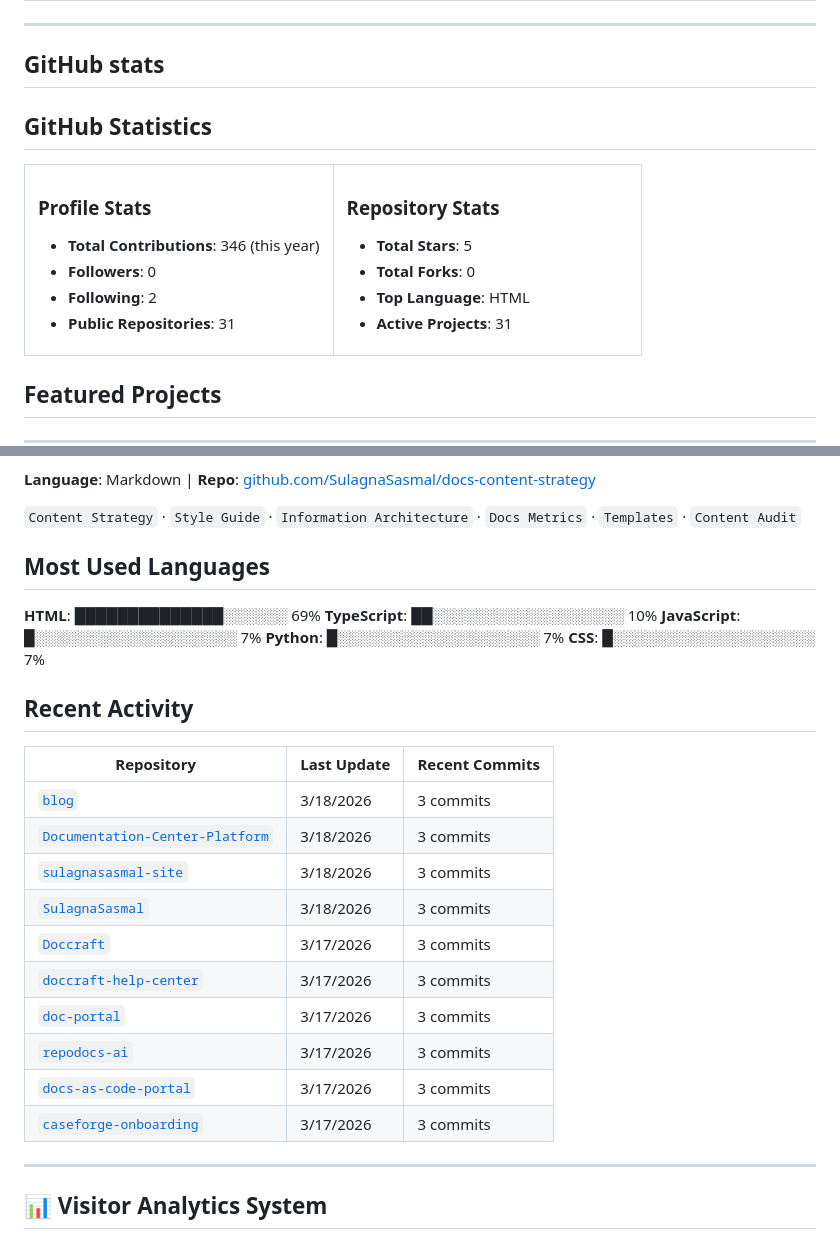
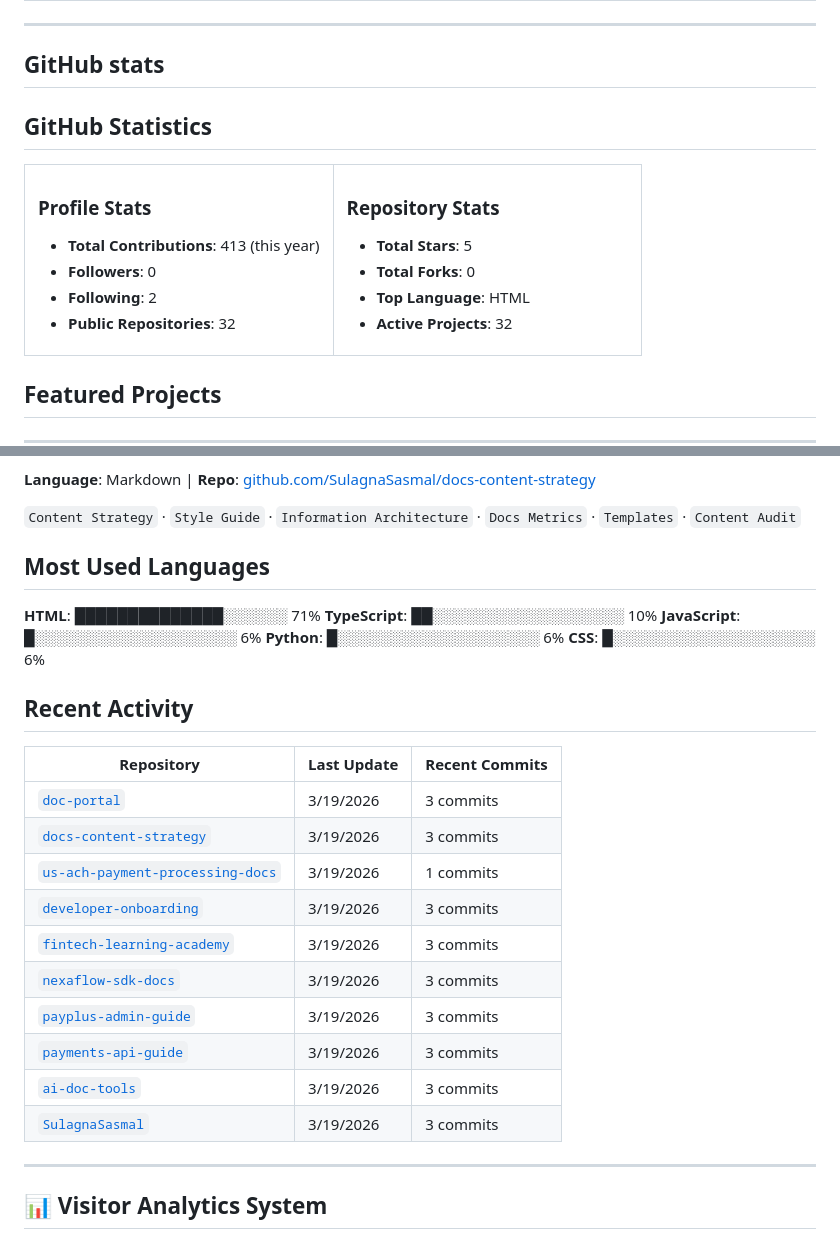
Before and after one commit to SulagnaSasmal/SulagnaSasmal, a Markdown page: README.md, 2 parts joined by grey strips. Drawn GitHub-style.

Commit message:
🔄 Update GitHub profile and metrics [skip ci]

```diff
--- a/README.md
+++ b/README.md
@@ -95,6 +95,7 @@
 
 
 
+
 <!-- GITHUB_STATS_START -->
 
 ## GitHub Statistics
@@ -104,10 +105,10 @@
 <td width="50%">
 
 ### Profile Stats
-- **Total Contributions**: 346 (this year)
+- **Total Contributions**: 413 (this year)
 - **Followers**: 0
 - **Following**: 2
-- **Public Repositories**: 31
+- **Public Repositories**: 32
 
 </td>
 <td width="50%">
@@ -116,13 +117,15 @@
 - **Total Stars**: 5
 - **Total Forks**: 0
 - **Top Language**: HTML
-- **Active Projects**: 31
+- **Active Projects**: 32
 
 </td>
 </tr>
 </table>
 
 <!-- GITHUB_STATS_END -->
+
+
 
 
 
@@ -223,17 +226,21 @@
 
 
 
+
+
 <!-- LANGUAGES_START -->
 
 ## Most Used Languages
 
-**HTML**: ██████████████░░░░░░ 69%
+**HTML**: ██████████████░░░░░░ 71%
 **TypeScript**: ██░░░░░░░░░░░░░░░░░░ 10%
-**JavaScript**: █░░░░░░░░░░░░░░░░░░░ 7%
-**Python**: █░░░░░░░░░░░░░░░░░░░ 7%
-**CSS**: █░░░░░░░░░░░░░░░░░░░ 7%
+**JavaScript**: █░░░░░░░░░░░░░░░░░░░ 6%
+**Python**: █░░░░░░░░░░░░░░░░░░░ 6%
+**CSS**: █░░░░░░░░░░░░░░░░░░░ 6%
 
 <!-- LANGUAGES_END -->
+
+
 
 
 
@@ -265,18 +272,19 @@
 
 | Repository | Last Update | Recent Commits |
 |-----------|-------------|----------------|
-| [`blog`](https://github.com/SulagnaSasmal/blog) | 3/18/2026 | 3 commits |
-| [`Documentation-Center-Platform`](https://github.com/SulagnaSasmal/Documentation-Center-Platform) | 3/18/2026 | 3 commits |
-| [`sulagnasasmal-site`](https://github.com/SulagnaSasmal/sulagnasasmal-site) | 3/18/2026 | 3 commits |
-| [`SulagnaSasmal`](https://github.com/SulagnaSasmal/SulagnaSasmal) | 3/18/2026 | 3 commits |
-| [`Doccraft`](https://github.com/SulagnaSasmal/Doccraft) | 3/17/2026 | 3 commits |
-| [`doccraft-help-center`](https://github.com/SulagnaSasmal/doccraft-help-center) | 3/17/2026 | 3 commits |
-| [`doc-portal`](https://github.com/SulagnaSasmal/doc-portal) | 3/17/2026 | 3 commits |
-| [`repodocs-ai`](https://github.com/SulagnaSasmal/repodocs-ai) | 3/17/2026 | 3 commits |
-| [`docs-as-code-portal`](https://github.com/SulagnaSasmal/docs-as-code-portal) | 3/17/2026 | 3 commits |
-| [`caseforge-onboarding`](https://github.com/SulagnaSasmal/caseforge-onboarding) | 3/17/2026 | 3 commits |
+| [`doc-portal`](https://github.com/SulagnaSasmal/doc-portal) | 3/19/2026 | 3 commits |
+| [`docs-content-strategy`](https://github.com/SulagnaSasmal/docs-content-strategy) | 3/19/2026 | 3 commits |
+| [`us-ach-payment-processing-docs`](https://github.com/SulagnaSasmal/us-ach-payment-processing-docs) | 3/19/2026 | 1 commits |
+| [`developer-onboarding`](https://github.com/SulagnaSasmal/developer-onboarding) | 3/19/2026 | 3 commits |
+| [`fintech-learning-academy`](https://github.com/SulagnaSasmal/fintech-learning-academy) | 3/19/2026 | 3 commits |
+| [`nexaflow-sdk-docs`](https://github.com/SulagnaSasmal/nexaflow-sdk-docs) | 3/19/2026 | 3 commits |
+| [`payplus-admin-guide`](https://github.com/SulagnaSasmal/payplus-admin-guide) | 3/19/2026 | 3 commits |
+| [`payments-api-guide`](https://github.com/SulagnaSasmal/payments-api-guide) | 3/19/2026 | 3 commits |
+| [`ai-doc-tools`](https://github.com/SulagnaSasmal/ai-doc-tools) | 3/19/2026 | 3 commits |
+| [`SulagnaSasmal`](https://github.com/SulagnaSasmal/SulagnaSasmal) | 3/19/2026 | 3 commits |
 
 <!-- ACTIVITY_END -->
+
 
 
 
```
